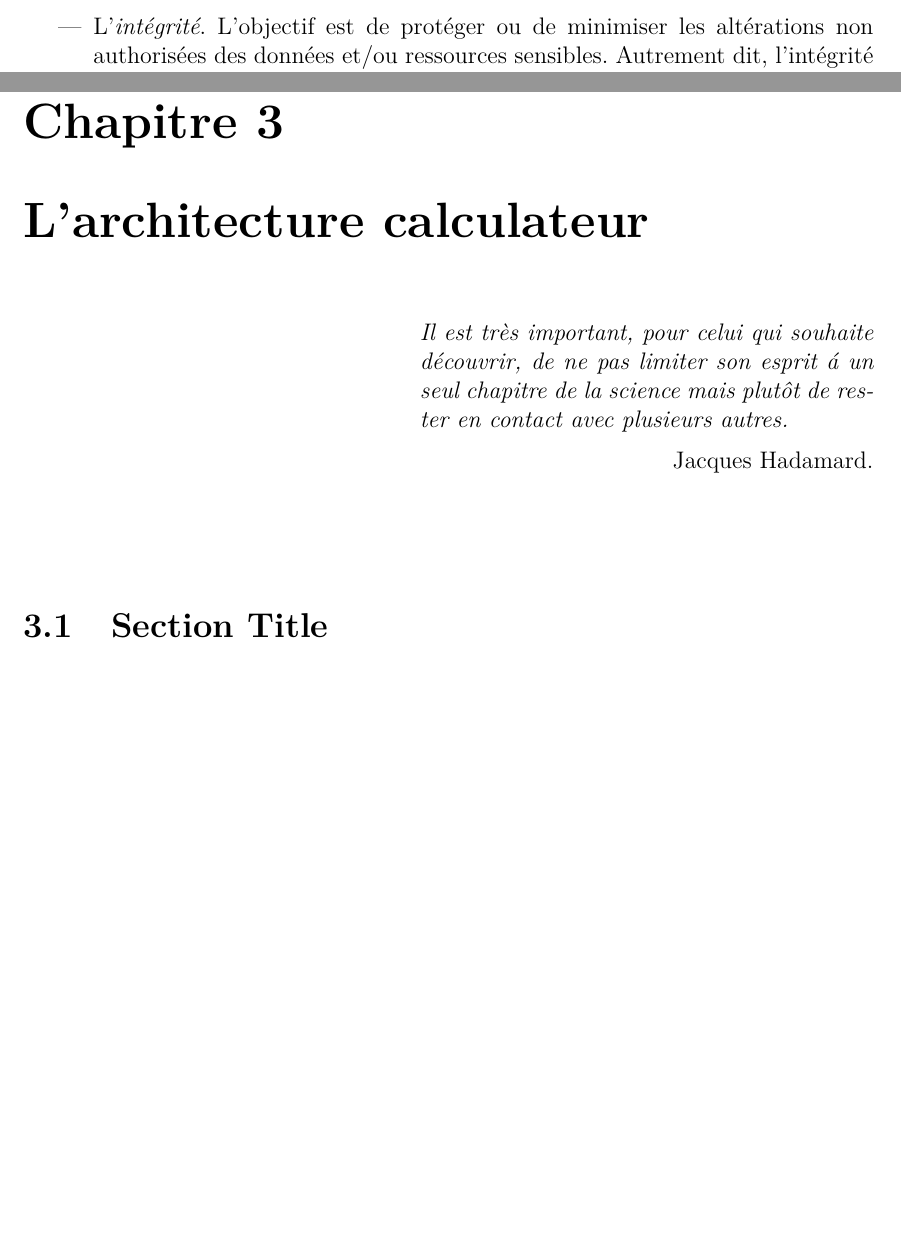
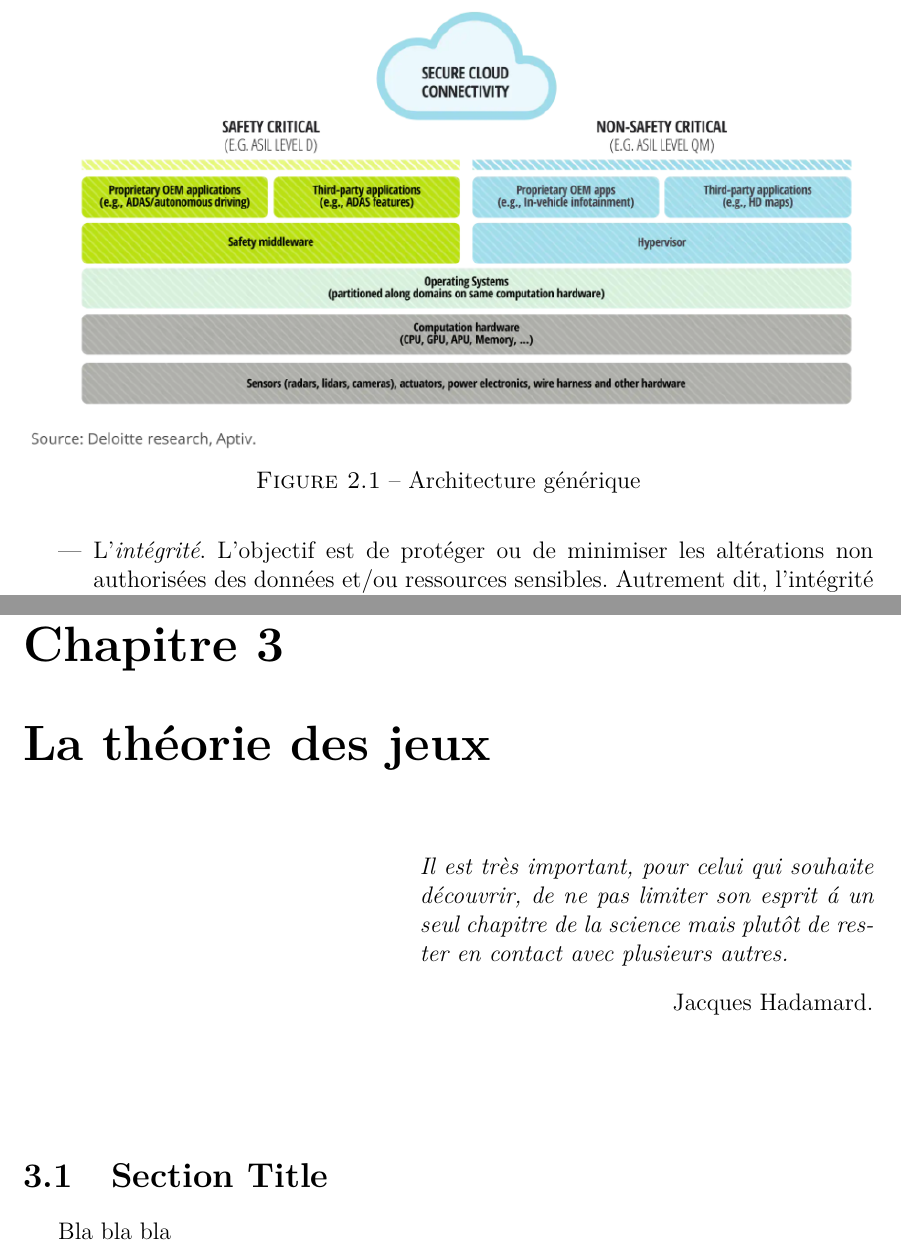
Before and after one commit to PAYRAULT/Remoi, a LaTeX thesis (main.tex, which reads Sections/2_securite.tex, Sections/3_architecture.tex, Sections/3_game_theory.tex): two parts of pages 12 and 15 of 20 before the commit and two parts of pages 13 and 16 of 20 after it, joined at a grey line, cut at the place of the change, the shorter picture padded with empty space. Compiled offline with pdfLaTeX.

Commit message:
reorganisation des chapitres

```diff
--- a/Sections/2_securite.tex
+++ b/Sections/2_securite.tex
@@ -54,0 +74,3 @@ L'introduction du logiciel a permis d'avoir des voitures plus s\^urs et moins po
+\begin{figure}
+    \includegraphics[width=\textwidth]{architecture}
+    \caption{Architecture g\'en\'erique}
--- a/Sections/3_architecture.tex
+++ /dev/null
@@ -1,13 +0,0 @@
-
-\chapter{L'architecture calculateur} \label{CHAP3}
-\smallskip
-\hfill
-\begin{minipage}[b]{8cm}
-{\it Il est tr\`es important, pour celui qui souhaite d\'ecouvrir, de ne pas limiter son esprit \'a un seul chapitre de la
-science mais plut\^ot de rester en contact avec plusieurs autres.}
-\end{minipage}
-\begin{flushright} Jacques Hadamard. \end{flushright}
-\vskip 2cm
-
-
-\section{Section Title}
--- /dev/null
+++ b/Sections/3_game_theory.tex
@@ -0,0 +1,15 @@
+
+\chapter{La th\'eorie des jeux} \label{CHAP3}
+\smallskip
+\hfill
+\begin{minipage}[b]{8cm}
+{\it Il est tr\`es important, pour celui qui souhaite d\'ecouvrir, de ne pas limiter son esprit \'a un seul chapitre de la
+science mais plut\^ot de rester en contact avec plusieurs autres.}
+\end{minipage}
+\begin{flushright} Jacques Hadamard. \end{flushright}
+\vskip 2cm
+
+
+\section{Section Title}
+
+Bla bla bla
--- a/main.tex
+++ b/main.tex
@@ -72,7 +72,7 @@ Je remercie Jean-Do pour ces conseils avis\'es.....
 
 \input{Sections/2_securite}
 
-\input{Sections/3_architecture}
+\input{Sections/3_game_theory}
 
 \input{Sections/4_resilience}
 
```
Also changed, not shown: chap3.tex (+1 -1 lines), Makefile, chap2.pdf, chap3.pdf, main.pdf, Sections/2_securite.tex (28 more changed lines), Sections/3_architecture.tex (24 more changed lines).
